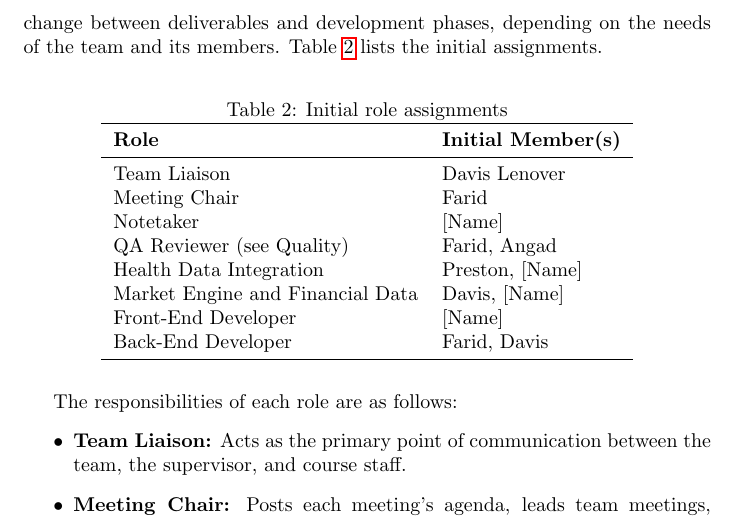
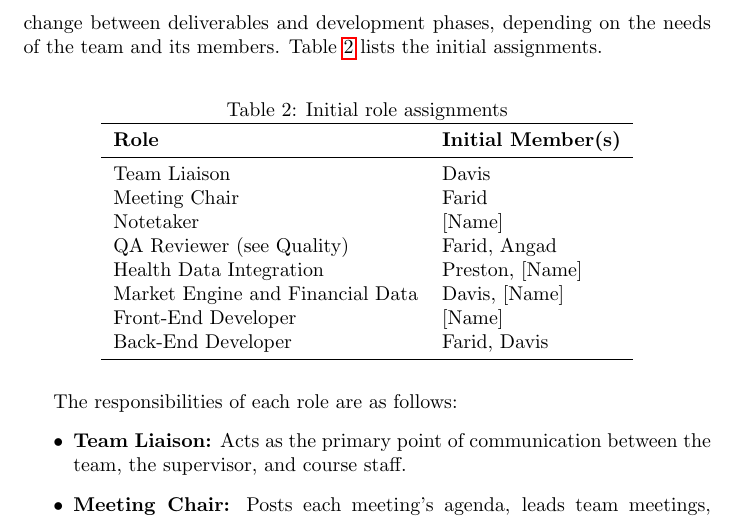
Before and after one commit to davislenover/BurnNEarn, a LaTeX document (docs/DevelopmentPlan/DevelopmentPlan.tex): part of page 4 of 28, cut so that both start at the same text. Compiled offline with pdfLaTeX; a LaTeX package or settings file that is missing is left out.

Commit message:
Update team roles

```diff
--- a/docs/DevelopmentPlan/DevelopmentPlan.tex
+++ b/docs/DevelopmentPlan/DevelopmentPlan.tex
@@ -118,7 +118,7 @@ The team will use adaptive roles over the course of the project. Instead of assi
 \toprule
 \textbf{Role} & \textbf{Initial Member(s)} \\
 \midrule
-Team Liaison & Davis Lenover \\
+Team Liaison & Davis \\
 Meeting Chair & Farid \\
 Notetaker & [Name]\\
 QA Reviewer (see Quality) & Farid, Angad \\
```
